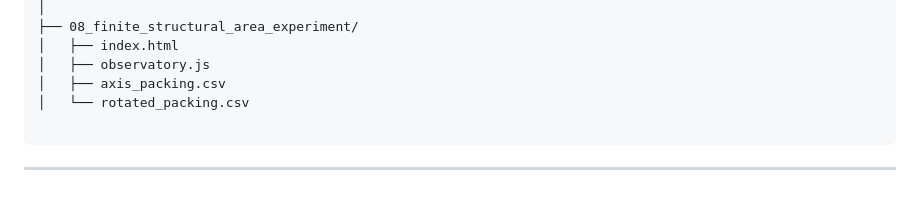
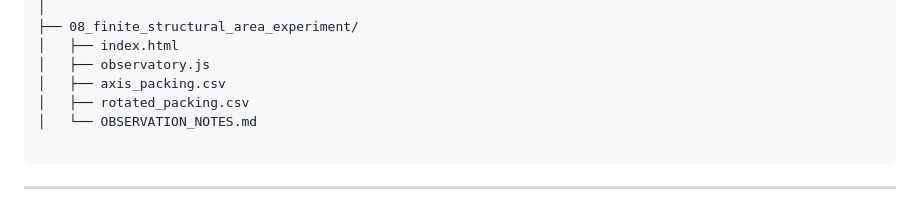
Before and after one commit to OMPSHUNYAYA/ssum-observatory, a Markdown page: README.md, the part around the change. Rendered like a GitHub page.

````diff
--- a/README.md
+++ b/README.md
@@ -135,7 +135,8 @@ ssum-observatory/
 │   ├── index.html
 │   ├── observatory.js
 │   ├── axis_packing.csv
-│   └── rotated_packing.csv
+│   ├── rotated_packing.csv
+│   └── OBSERVATION_NOTES.md
 
 ```
 
````
